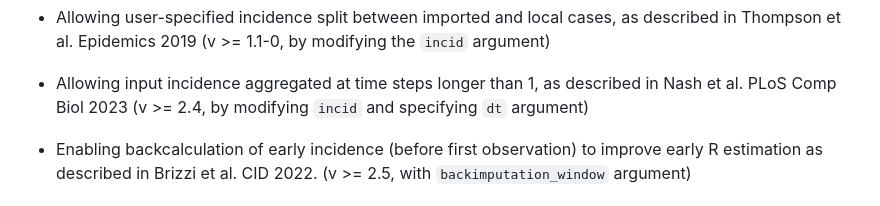
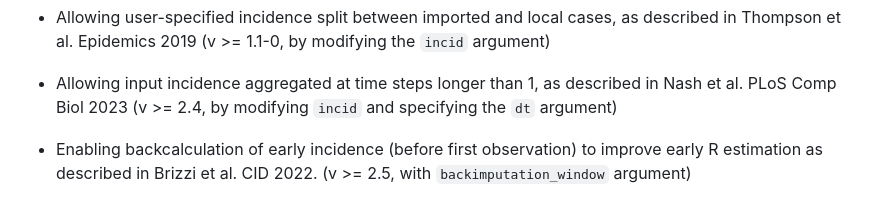
Before and after one commit to mrc-ide/EpiEstim, a Markdown page: README.md, the part around the change. Rendered like a GitHub page.

Commit message:
Update README.md
Co-authored-by: Steffi LaZerte <steffi@steffi.ca>

```diff
--- a/README.md
+++ b/README.md
@@ -36,7 +36,7 @@ described in Thompson et al. Epidemics 2019
 
 - Allowing input incidence aggregated at time steps longer than 1, as described
 in Nash et al. PLoS Comp Biol 2023 (v >= 2.4, by modifying `incid` and
-specifying `dt` argument)
+specifying the `dt` argument)
 
 - Enabling backcalculation of early incidence (before first observation) to
 improve early R estimation as described in Brizzi et al. CID 2022. (v >= 2.5,
```
